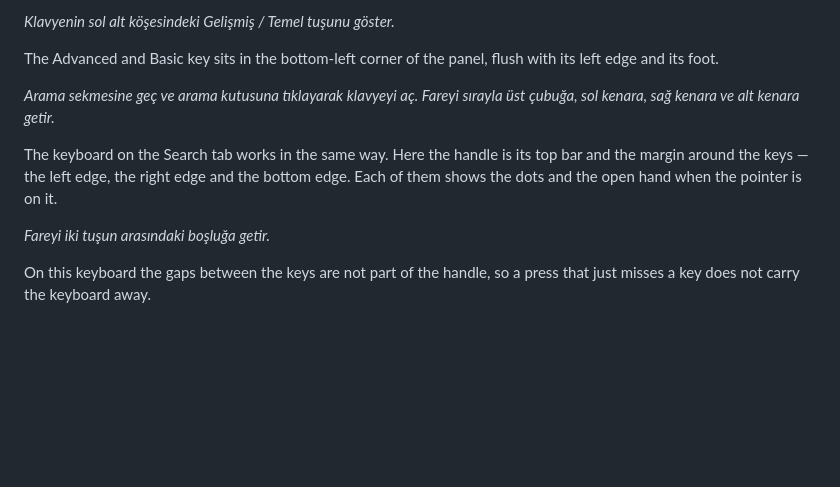
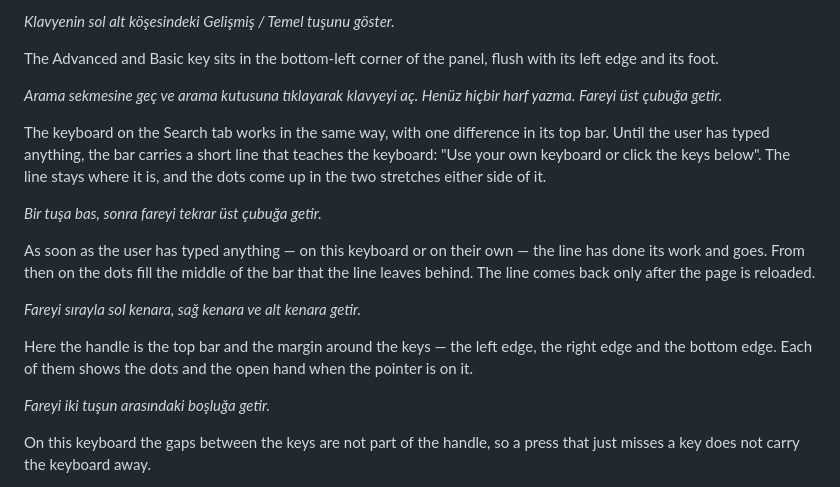
Before and after one commit to muhammethabib/lq-frontend, a Markdown page: docs/tickets/LQ-KB-1-a-keyboard-the-user-can-move-video-script.md, the part around the change. Drawn GitHub-style; blank space fills up the shorter version.

Commit message:
LQ-KB-1 shows the Search bar's two states, before typing and after
Until the reader has typed, the bar carries the line that teaches the
keyboard and its dots come up either side of it; after the first letter
the line goes and the dots take the middle. Neither the ticket nor the
script said so. Both do now, and the script films it in that order.

Co-Authored-By: Claude Opus 5.5 <noreply@anthropic.com>
Claude-Session: https://claude.ai/code/session_016AjZEYBby257vLM7Sy5kZE

```diff
--- a/docs/tickets/LQ-KB-1-a-keyboard-the-user-can-move-video-script.md
+++ b/docs/tickets/LQ-KB-1-a-keyboard-the-user-can-move-video-script.md
@@ -117,13 +117,27 @@ once more.
 The Advanced and Basic key sits in the bottom-left corner of the panel, flush
 with its left edge and its foot.
 
-*Arama sekmesine geç ve arama kutusuna tıklayarak klavyeyi aç. Fareyi sırayla
-üst çubuğa, sol kenara, sağ kenara ve alt kenara getir.*
+*Arama sekmesine geç ve arama kutusuna tıklayarak klavyeyi aç. Henüz hiçbir
+harf yazma. Fareyi üst çubuğa getir.*
 
-The keyboard on the Search tab works in the same way. Here the handle is its
-top bar and the margin around the keys — the left edge, the right edge and
-the bottom edge. Each of them shows the dots and the open hand when the
-pointer is on it.
+The keyboard on the Search tab works in the same way, with one difference in
+its top bar. Until the user has typed anything, the bar carries a short line
+that teaches the keyboard: "Use your own keyboard or click the keys below".
+The line stays where it is, and the dots come up in the two stretches either
+side of it.
+
+*Bir tuşa bas, sonra fareyi tekrar üst çubuğa getir.*
+
+As soon as the user has typed anything — on this keyboard or on their own —
+the line has done its work and goes. From then on the dots fill the middle of
+the bar that the line leaves behind. The line comes back only after the page
+is reloaded.
+
+*Fareyi sırayla sol kenara, sağ kenara ve alt kenara getir.*
+
+Here the handle is the top bar and the margin around the keys — the left
+edge, the right edge and the bottom edge. Each of them shows the dots and the
+open hand when the pointer is on it.
 
 *Fareyi iki tuşun arasındaki boşluğa getir.*
 
```
Also changed, not shown: docs/tickets/LQ-KB-1-a-keyboard-the-user-can-move.md (+12 -2 lines).
